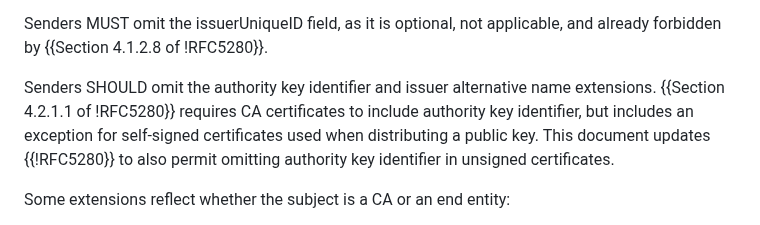
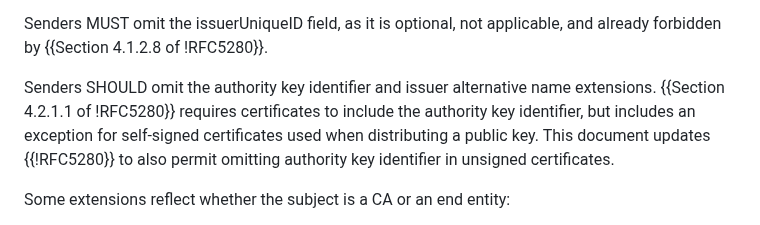
Before and after one commit to davidben/x509-alg-none, a Markdown page: draft-ietf-lamps-x509-alg-none.md, the part around the change. GitHub-like rendering.

Commit message:
Fix typo
Caught by Corey Bonnell.

```diff
--- a/draft-ietf-lamps-x509-alg-none.md
+++ b/draft-ietf-lamps-x509-alg-none.md
@@ -161,8 +161,8 @@ Senders MUST omit the issuerUniqueID field, as it is optional, not applicable,
 and already forbidden by {{Section 4.1.2.8 of !RFC5280}}.
 
 Senders SHOULD omit the authority key identifier and issuer alternative name
-extensions. {{Section 4.2.1.1 of !RFC5280}} requires CA certificates to include
-authority key identifier, but includes an exception for self-signed certificates
+extensions. {{Section 4.2.1.1 of !RFC5280}} requires certificates to include
+the authority key identifier, but includes an exception for self-signed certificates
 used when distributing a public key. This document updates {{!RFC5280}} to also
 permit omitting authority key identifier in unsigned certificates.
 
```
